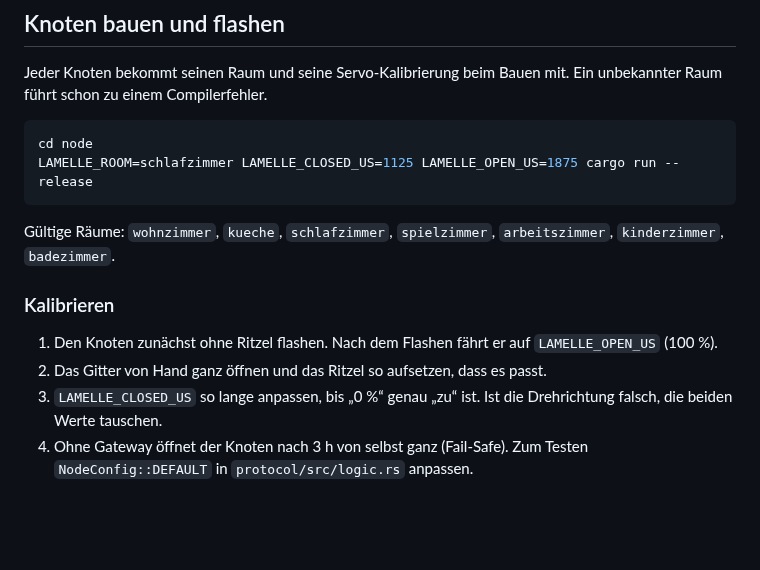
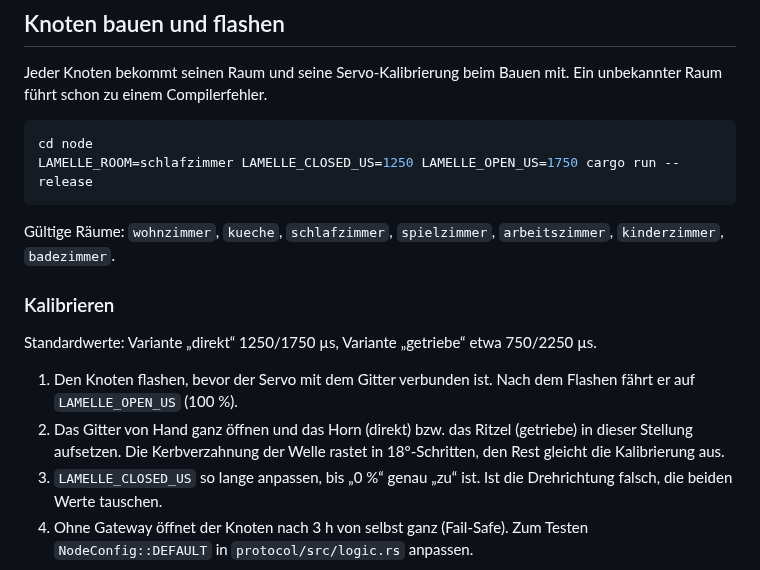
Before and after one commit to simonsilvalauinger/lamellen, a Markdown page: firmware/README.md, the part around the change. Rendered like a GitHub page; blank space fills up the shorter version.

````diff
--- a/firmware/README.md
+++ b/firmware/README.md
@@ -26,7 +26,7 @@ unbekannter Raum führt schon zu einem Compilerfehler.
 
 ```sh
 cd node
-LAMELLE_ROOM=schlafzimmer LAMELLE_CLOSED_US=1125 LAMELLE_OPEN_US=1875 cargo run --release
+LAMELLE_ROOM=schlafzimmer LAMELLE_CLOSED_US=1250 LAMELLE_OPEN_US=1750 cargo run --release
 ```
 
 Gültige Räume: `wohnzimmer`, `kueche`, `schlafzimmer`, `spielzimmer`, `arbeitszimmer`,
@@ -34,8 +34,13 @@ Gültige Räume: `wohnzimmer`, `kueche`, `schlafzimmer`, `spielzimmer`, `arbeits
 
 ### Kalibrieren
 
-1. Den Knoten zunächst ohne Ritzel flashen. Nach dem Flashen fährt er auf `LAMELLE_OPEN_US` (100 %).
-2. Das Gitter von Hand ganz öffnen und das Ritzel so aufsetzen, dass es passt.
+Standardwerte: Variante „direkt“ 1250/1750 µs, Variante „getriebe“ etwa 750/2250 µs.
+
+1. Den Knoten flashen, bevor der Servo mit dem Gitter verbunden ist. Nach dem Flashen fährt
+   er auf `LAMELLE_OPEN_US` (100 %).
+2. Das Gitter von Hand ganz öffnen und das Horn (direkt) bzw. das Ritzel (getriebe) in dieser
+   Stellung aufsetzen. Die Kerbverzahnung der Welle rastet in 18°-Schritten, den Rest gleicht
+   die Kalibrierung aus.
 3. `LAMELLE_CLOSED_US` so lange anpassen, bis „0 %“ genau „zu“ ist. Ist die Drehrichtung
    falsch, die beiden Werte tauschen.
 4. Ohne Gateway öffnet der Knoten nach 3 h von selbst ganz (Fail-Safe). Zum Testen
````
Also changed, not shown: docs/KONZEPT.md (+5 -3 lines), hardware/README.md (+57 -37 lines), hardware/vorschau.png (deleted), hardware/vorschau_direkt.png (added), hardware/vorschau_getriebe.png (added), 2 other files.
